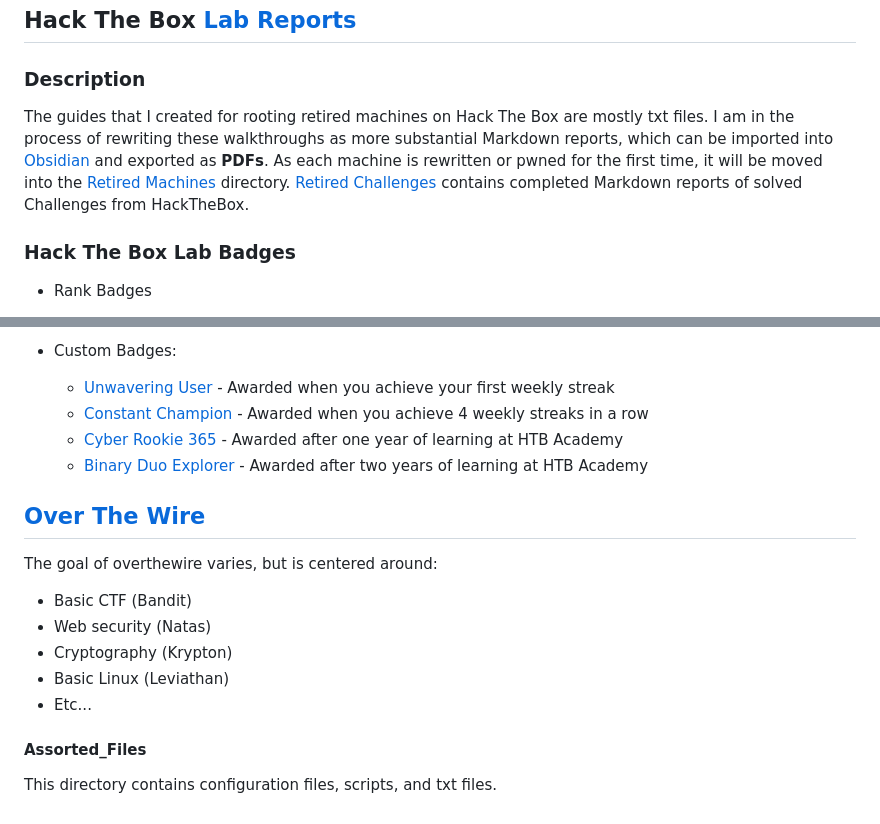
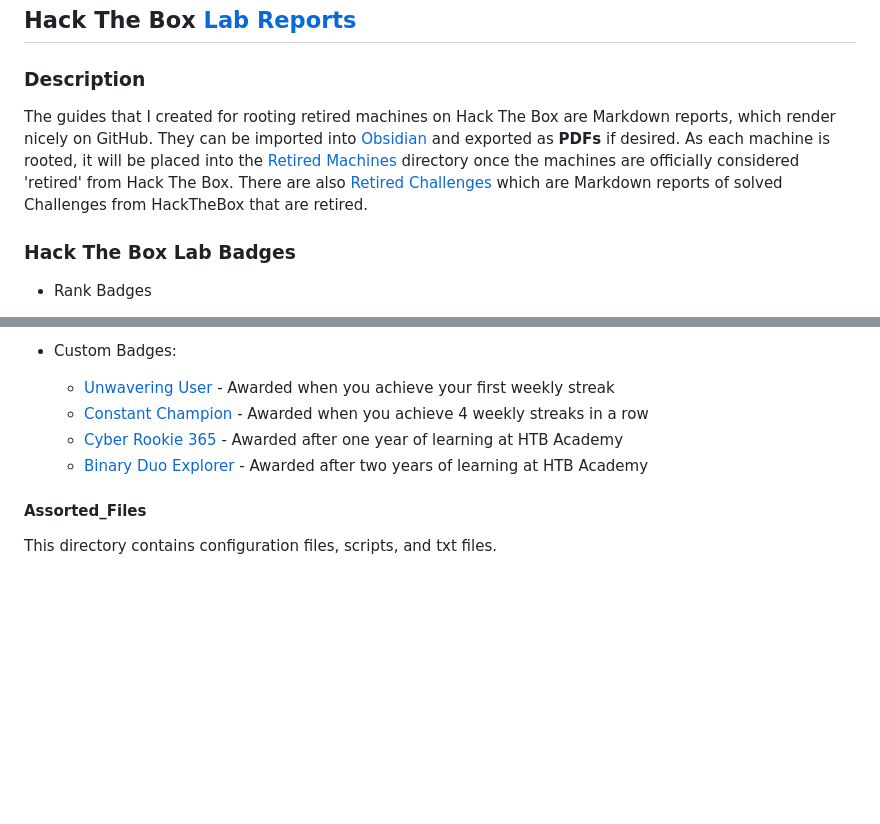
Before and after one commit to rlong2/HackTheBox, a Markdown page: README.md, 2 parts joined by grey strips. Drawn GitHub-style; blank space fills up the shorter version.

Commit message:
updating README to be HTB exclusive

```diff
--- a/README.md
+++ b/README.md
@@ -4,7 +4,7 @@
 
 ### Description
 
-The guides that I created for rooting retired machines on Hack The Box are mostly txt files. I am in the process of rewriting these walkthroughs as more substantial Markdown reports, which can be imported into [Obsidian](https://obsidian.md/) and exported as **PDFs**. As each machine is rewritten or pwned for the first time, it will be moved into the [Retired Machines](https://github.com/rlong2/HackTheBox/tree/master/Retired%20Machines) directory. [Retired Challenges](https://github.com/rlong2/HackTheBox/tree/master/Retired%20Challenges) contains completed Markdown reports of solved Challenges from HackTheBox.
+The guides that I created for rooting retired machines on Hack The Box are Markdown reports, which render nicely on GitHub. They can be imported into [Obsidian](https://obsidian.md/) and exported as **PDFs** if desired. As each machine is rooted, it will be placed into the [Retired Machines](https://github.com/rlong2/HackTheBox/tree/master/Retired%20Machines) directory once the machines are officially considered 'retired' from Hack The Box. There are also [Retired Challenges](https://github.com/rlong2/HackTheBox/tree/master/Retired%20Challenges) which are Markdown reports of solved Challenges from HackTheBox that are retired.
 
 ### Hack The Box Lab Badges
  - Rank Badges
@@ -81,13 +81,5 @@ The guides that I created for rooting retired machines on Hack The Box are mostl
     - [Binary Duo Explorer](https://academy.hackthebox.com/achievement/badge/7b83470f-a335-11ef-864f-bea50ffe6cb4) - Awarded after two years of learning at HTB Academy
 
 
-## [Over The Wire](https://www.overthewire.org)
-The goal of overthewire varies, but is centered around:
-- Basic CTF (Bandit)
-- Web security (Natas)
-- Cryptography (Krypton)
-- Basic Linux (Leviathan)
-- Etc...
-
 #### Assorted_Files
 This directory contains configuration files, scripts, and txt files.
```
